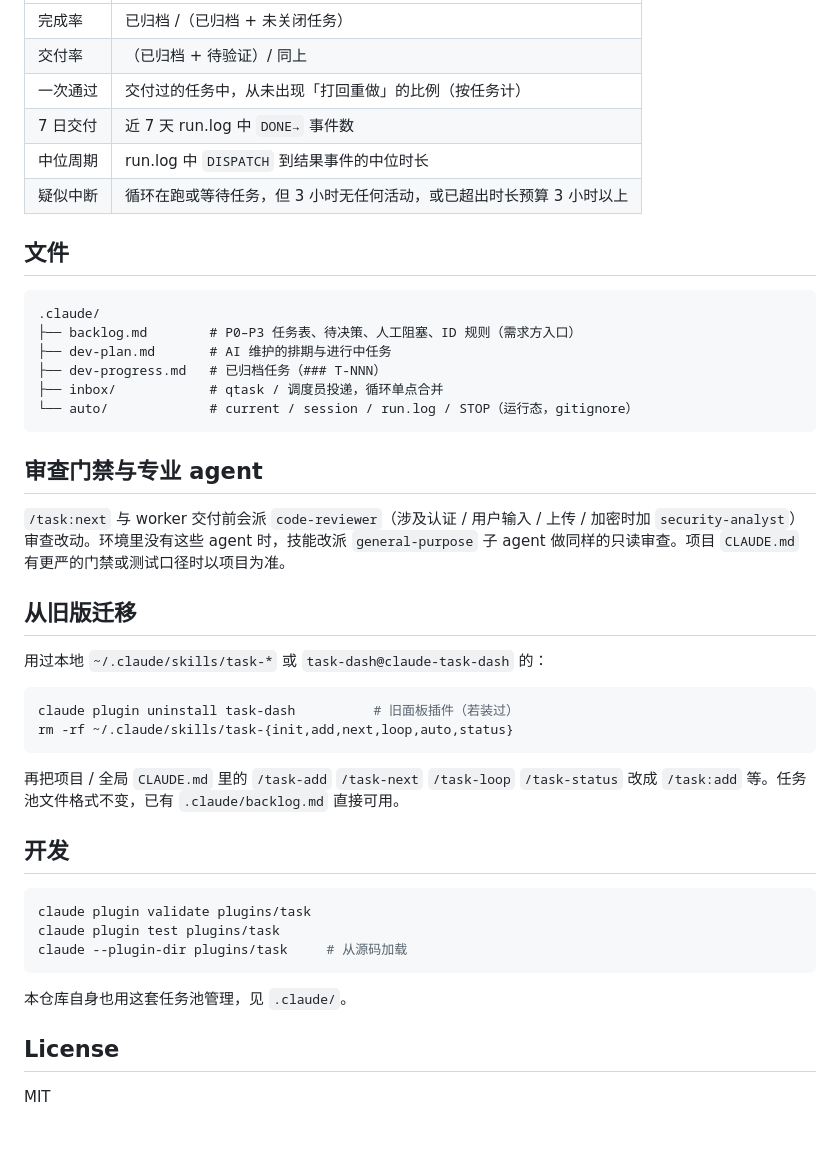
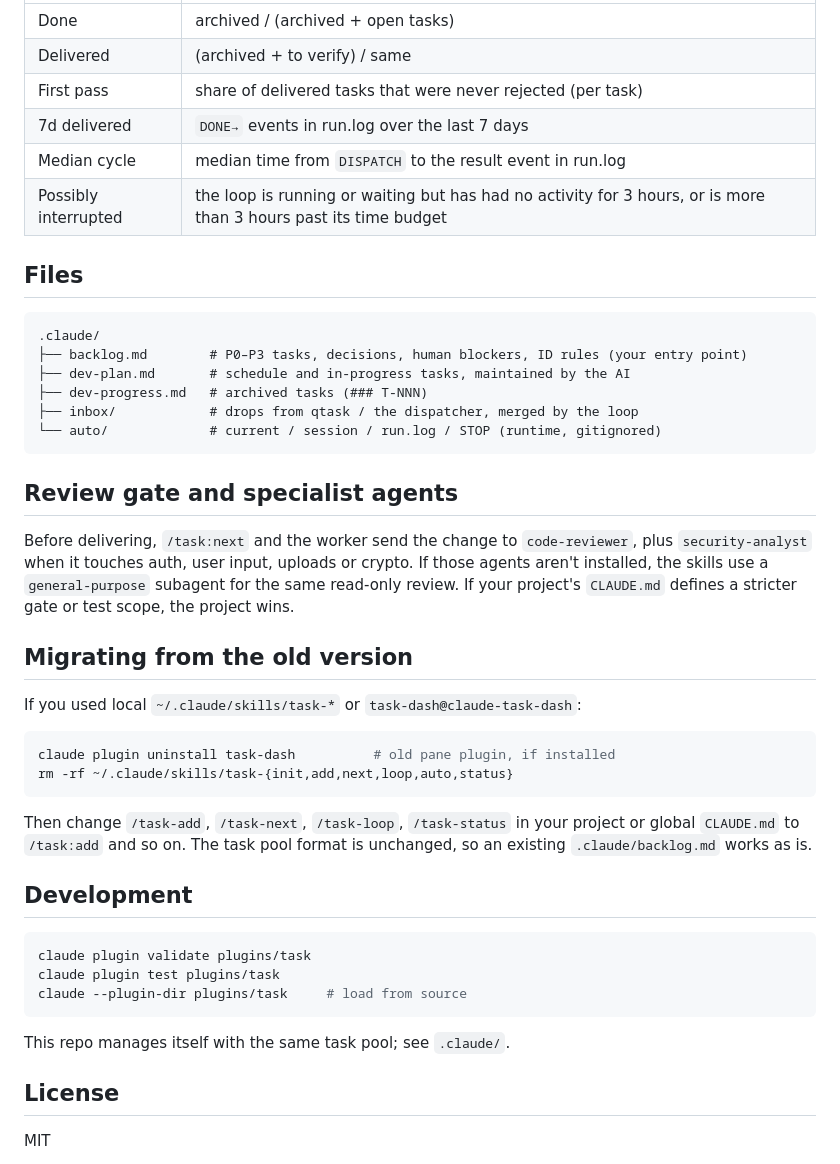
Before and after one commit to qiqll/claude-task, a Markdown page: README.md, the part around one of its changes. Rendered like a GitHub page; blank space fills up the shorter version.

````diff
--- a/README.md
+++ b/README.md
@@ -67,46 +121,46 @@ CLAUDE_CODE_NO_FLICKER=1 claude      # 或在 ~/.zshrc 里 export
 |---|---|
-| 完成率 | 已归档 /（已归档 + 未关闭任务） |
-| 交付率 | （已归档 + 待验证）/ 同上 |
-| 一次通过 | 交付过的任务中，从未出现「打回重做」的比例（按任务计） |
-| 7 日交付 | 近 7 天 run.log 中 `DONE→` 事件数 |
-| 中位周期 | run.log 中 `DISPATCH` 到结果事件的中位时长 |
-| 疑似中断 | 循环在跑或等待任务，但 3 小时无任何活动，或已超出时长预算 3 小时以上 |
+| Done | archived / (archived + open tasks) |
+| Delivered | (archived + to verify) / same |
+| First pass | share of delivered tasks that were never rejected (per task) |
+| 7d delivered | `DONE→` events in run.log over the last 7 days |
+| Median cycle | median time from `DISPATCH` to the result event in run.log |
+| Possibly interrupted | the loop is running or waiting but has had no activity for 3 hours, or is more than 3 hours past its time budget |
 
-## 文件
+## Files
 
 ```text
 .claude/
-├── backlog.md        # P0–P3 任务表、待决策、人工阻塞、ID 规则（需求方入口）
-├── dev-plan.md       # AI 维护的排期与进行中任务
-├── dev-progress.md   # 已归档任务（### T-NNN）
-├── inbox/            # qtask / 调度员投递，循环单点合并
-└── auto/             # current / session / run.log / STOP（运行态，gitignore）
+├── backlog.md        # P0–P3 tasks, decisions, human blockers, ID rules (your entry point)
+├── dev-plan.md       # schedule and in-progress tasks, maintained by the AI
+├── dev-progress.md   # archived tasks (### T-NNN)
+├── inbox/            # drops from qtask / the dispatcher, merged by the loop
+└── auto/             # current / session / run.log / STOP (runtime, gitignored)
 ```
 
-## 审查门禁与专业 agent
+## Review gate and specialist agents
 
-`/task:next` 与 worker 交付前会派 `code-reviewer`（涉及认证 / 用户输入 / 上传 / 加密时加 `security-analyst`）审查改动。环境里没有这些 agent 时，技能改派 `general-purpose` 子 agent 做同样的只读审查。项目 `CLAUDE.md` 有更严的门禁或测试口径时以项目为准。
+Before delivering, `/task:next` and the worker send the change to `code-reviewer`, plus `security-analyst` when it touches auth, user input, uploads or crypto. If those agents aren't installed, the skills use a `general-purpose` subagent for the same read-only review. If your project's `CLAUDE.md` defines a stricter gate or test scope, the project wins.
 
-## 从旧版迁移
+## Migrating from the old version
 
-用过本地 `~/.claude/skills/task-*` 或 `task-dash@claude-task-dash` 的：
+If you used local `~/.claude/skills/task-*` or `task-dash@claude-task-dash`:
 
 ```sh
-claude plugin uninstall task-dash          # 旧面板插件（若装过）
+claude plugin uninstall task-dash          # old pane plugin, if installed
 rm -rf ~/.claude/skills/task-{init,add,next,loop,auto,status}
 ```
 
-再把项目 / 全局 `CLAUDE.md` 里的 `/task-add` `/task-next` `/task-loop` `/task-status` 改成 `/task:add` 等。任务池文件格式不变，已有 `.claude/backlog.md` 直接可用。
+Then change `/task-add`, `/task-next`, `/task-loop`, `/task-status` in your project or global `CLAUDE.md` to `/task:add` and so on. The task pool format is unchanged, so an existing `.claude/backlog.md` works as is.
 
-## 开发
+## Development
 
 ```sh
 claude plugin validate plugins/task
 claude plugin test plugins/task
-claude --plugin-dir plugins/task     # 从源码加载
+claude --plugin-dir plugins/task     # load from source
 ```
 
-本仓库自身也用这套任务池管理，见 `.claude/`。
+This repo manages itself with the same task pool; see `.claude/`.
 
 ## License
 
````
Also changed, not shown: other parts of README.md (+85 -31 lines), CHANGELOG.md (added, +24 -0 lines), README.zh-CN.md (added, +167 -0 lines), docs/promo/LAUNCH.md (added, +70 -0 lines), docs/promo/messaging.md (added, +61 -0 lines), docs/promo/posts.md (added, +117 -0 lines), docs/assets/og.png (added), 10 other files.
